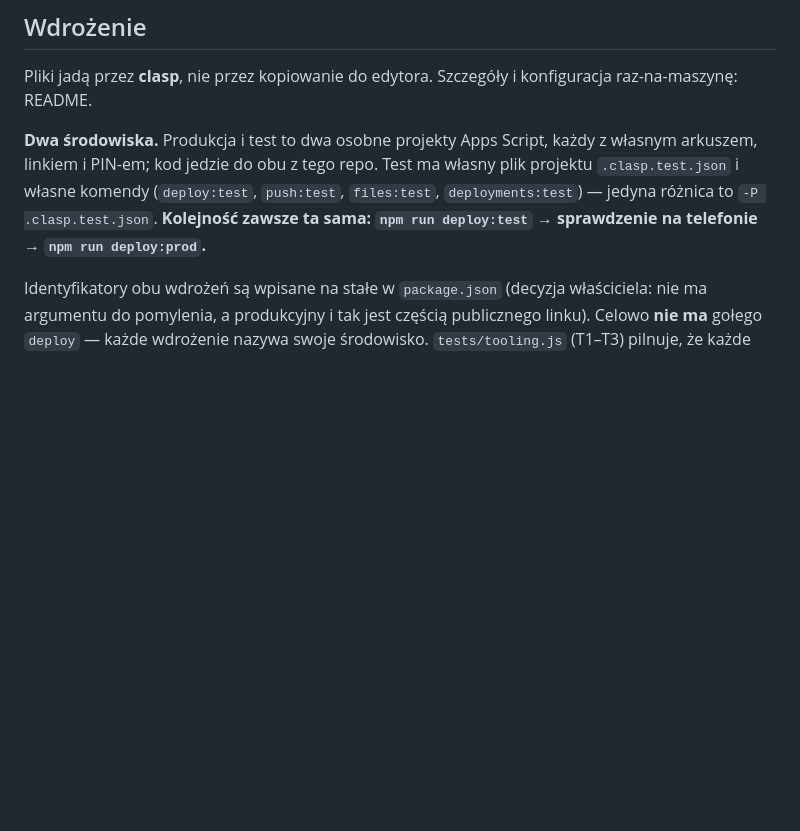
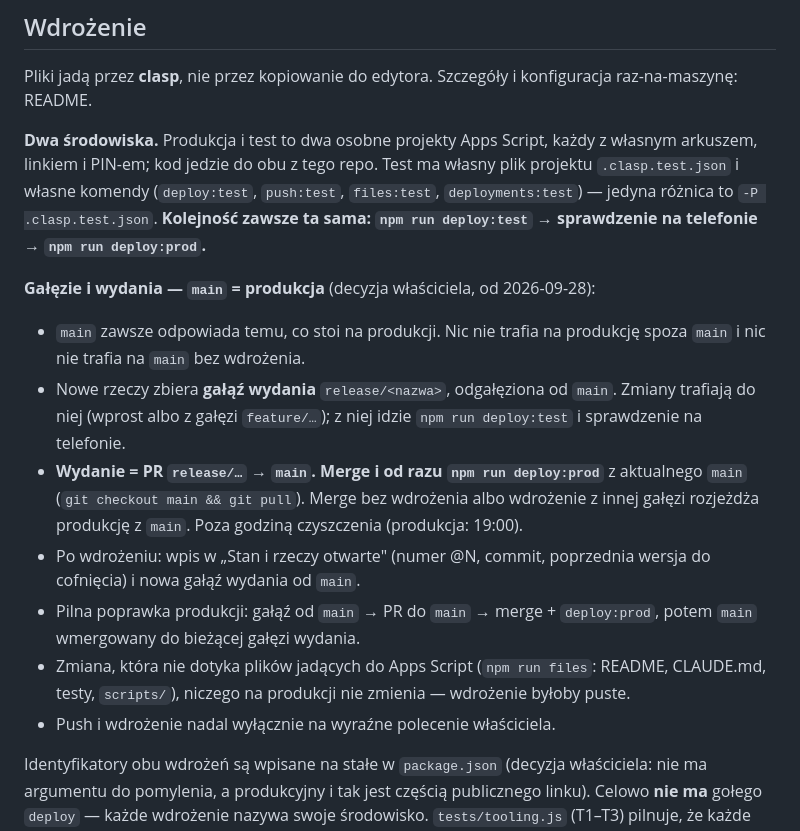
Before and after one commit to BIGbadEL/shelter_manager_g13, a Markdown page: CLAUDE.md, the part around the change. Rendered like a GitHub page; blank space fills up the shorter version.

```diff
--- a/CLAUDE.md
+++ b/CLAUDE.md
@@ -464,6 +464,23 @@ arkuszem, linkiem i PIN-em; kod jedzie do obu z tego repo. Test ma własny plik
 `deployments:test`) — jedyna różnica to `-P .clasp.test.json`. **Kolejność zawsze ta sama:
 `npm run deploy:test` → sprawdzenie na telefonie → `npm run deploy:prod`.**
 
+**Gałęzie i wydania — `main` = produkcja** (decyzja właściciela, od 2026-09-28):
+- `main` zawsze odpowiada temu, co stoi na produkcji. Nic nie trafia na produkcję spoza `main`
+  i nic nie trafia na `main` bez wdrożenia.
+- Nowe rzeczy zbiera **gałąź wydania** `release/<nazwa>`, odgałęziona od `main`. Zmiany trafiają
+  do niej (wprost albo z gałęzi `feature/…`); z niej idzie `npm run deploy:test` i sprawdzenie
+  na telefonie.
+- **Wydanie = PR `release/…` → `main`. Merge i od razu `npm run deploy:prod`** z aktualnego
+  `main` (`git checkout main && git pull`). Merge bez wdrożenia albo wdrożenie z innej gałęzi
+  rozjeżdża produkcję z `main`. Poza godziną czyszczenia (produkcja: 19:00).
+- Po wdrożeniu: wpis w „Stan i rzeczy otwarte" (numer @N, commit, poprzednia wersja do cofnięcia)
+  i nowa gałąź wydania od `main`.
+- Pilna poprawka produkcji: gałąź od `main` → PR do `main` → merge + `deploy:prod`, potem `main`
+  wmergowany do bieżącej gałęzi wydania.
+- Zmiana, która nie dotyka plików jadących do Apps Script (`npm run files`: README, CLAUDE.md,
+  testy, `scripts/`), niczego na produkcji nie zmienia — wdrożenie byłoby puste.
+- Push i wdrożenie nadal wyłącznie na wyraźne polecenie właściciela.
+
 Identyfikatory obu wdrożeń są wpisane na stałe w `package.json` (decyzja właściciela:
 nie ma argumentu do pomylenia, a produkcyjny i tak jest częścią publicznego linku).
 Celowo **nie ma** gołego `deploy` — każde wdrożenie nazywa swoje środowisko.
```
Also changed, not shown: README.md (+5 -0 lines).
